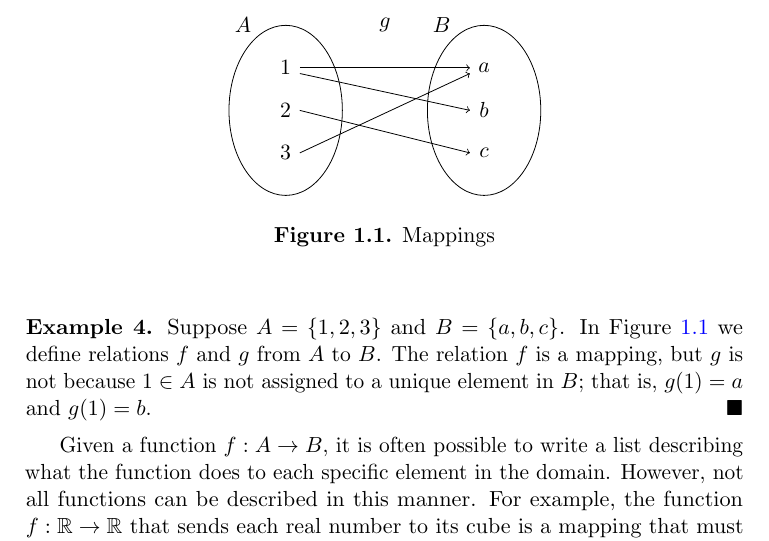
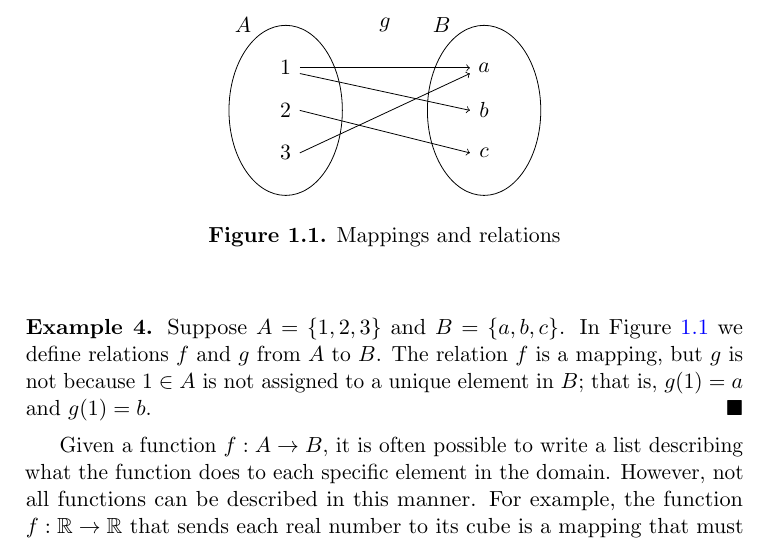
Before and after one commit to twjudson/aata, a LaTeX thesis (aata.tex, which reads sets.tex): part of page 19 of 400, cut so that both start at the same text. Compiled offline with pdfLaTeX.

Commit message:
changed the caption in Fig 1.1 to avoid confusion

```diff
--- a/sets.tex
+++ b/sets.tex
@@ -359,7 +359,10 @@ is called the \boldemph{range}\index{Function!range of} or \boldemph{image} of $
 \node at (3.5,10) {$f$};
 \end{tikzpicture}
 
-\caption{Mappings} \label{sets_figure_mappings}
+\caption{Mappings and relations} \label{sets_figure_mappings}
+
+%Changed the caption to avoid confusion
+% Suggested by B. Torrence.  TWJ 10/1/2014
 
 \end{center}
 \end{figure}
```
